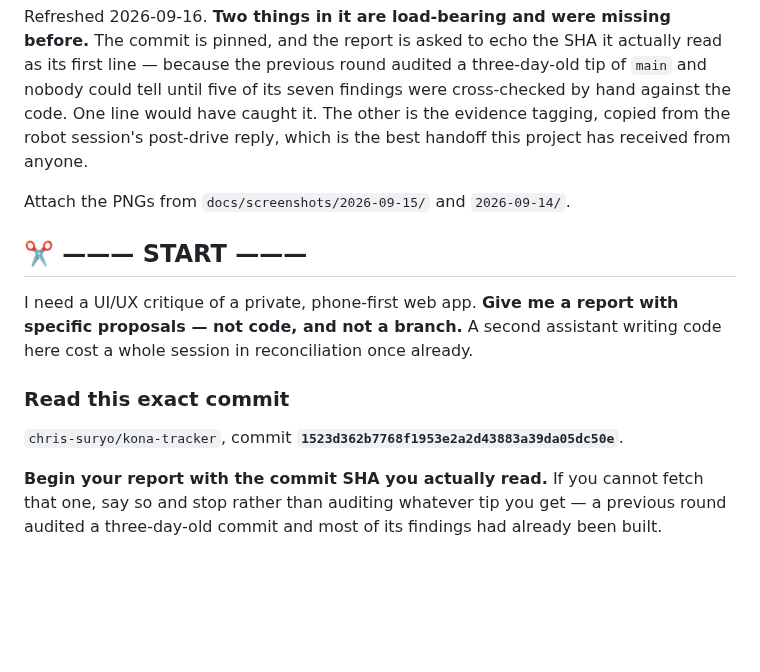
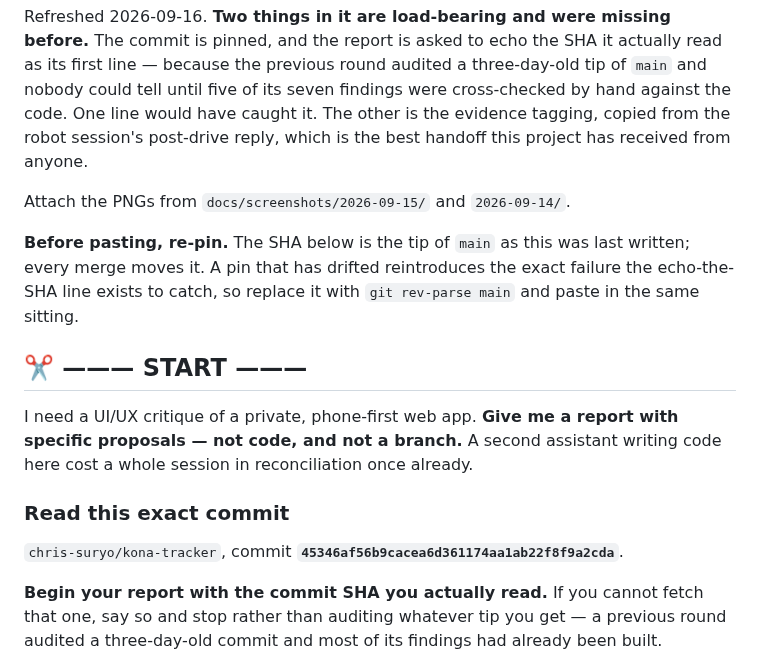
Before and after one commit to chris-suryo/kona-tracker, a Markdown page: docs/chatgpt-handoff.md, the part around the change. GitHub-like rendering; blank space fills up the shorter version.

Commit message:
Re-pin the audit brief, and say out loud that the pin goes stale
The brief pins a commit and asks the report to echo the SHA it read, which
is the one line that would have caught the last round auditing a three-day-old
tip. That mechanism only works if the pin is current, and it stopped being
current the moment PR #42 merged.

Pinned to 45346af (tip of main), plus a standing instruction to re-pin from
`git rev-parse main` in the same sitting as the paste -- because a drifted
pin reintroduces exactly the failure the echo line exists to catch, and it
drifts on every merge rather than on some occasions.

Co-Authored-By: Claude Opus 5 <noreply@anthropic.com>
Claude-Session: https://claude.ai/code/session_01KgmQrVuaAGmKyaioEr7d7t

```diff
--- a/docs/chatgpt-handoff.md
+++ b/docs/chatgpt-handoff.md
@@ -193,6 +193,11 @@ anyone.
 
 Attach the PNGs from `docs/screenshots/2026-09-15/` and `2026-09-14/`.
 
+**Before pasting, re-pin.** The SHA below is the tip of `main` as this was
+last written; every merge moves it. A pin that has drifted reintroduces the
+exact failure the echo-the-SHA line exists to catch, so replace it with
+`git rev-parse main` and paste in the same sitting.
+
 ## ✂️ ——— START ———
 
 I need a UI/UX critique of a private, phone-first web app. **Give me a report
@@ -202,7 +207,7 @@ writing code here cost a whole session in reconciliation once already.
 ### Read this exact commit
 
 `chris-suryo/kona-tracker`, commit
-**`1523d362b7768f1953e2a2d43883a39da05dc50e`**.
+**`45346af56b9cacea6d361174aa1ab22f8f9a2cda`**.
 
 **Begin your report with the commit SHA you actually read.** If you cannot
 fetch that one, say so and stop rather than auditing whatever tip you get — a
```
